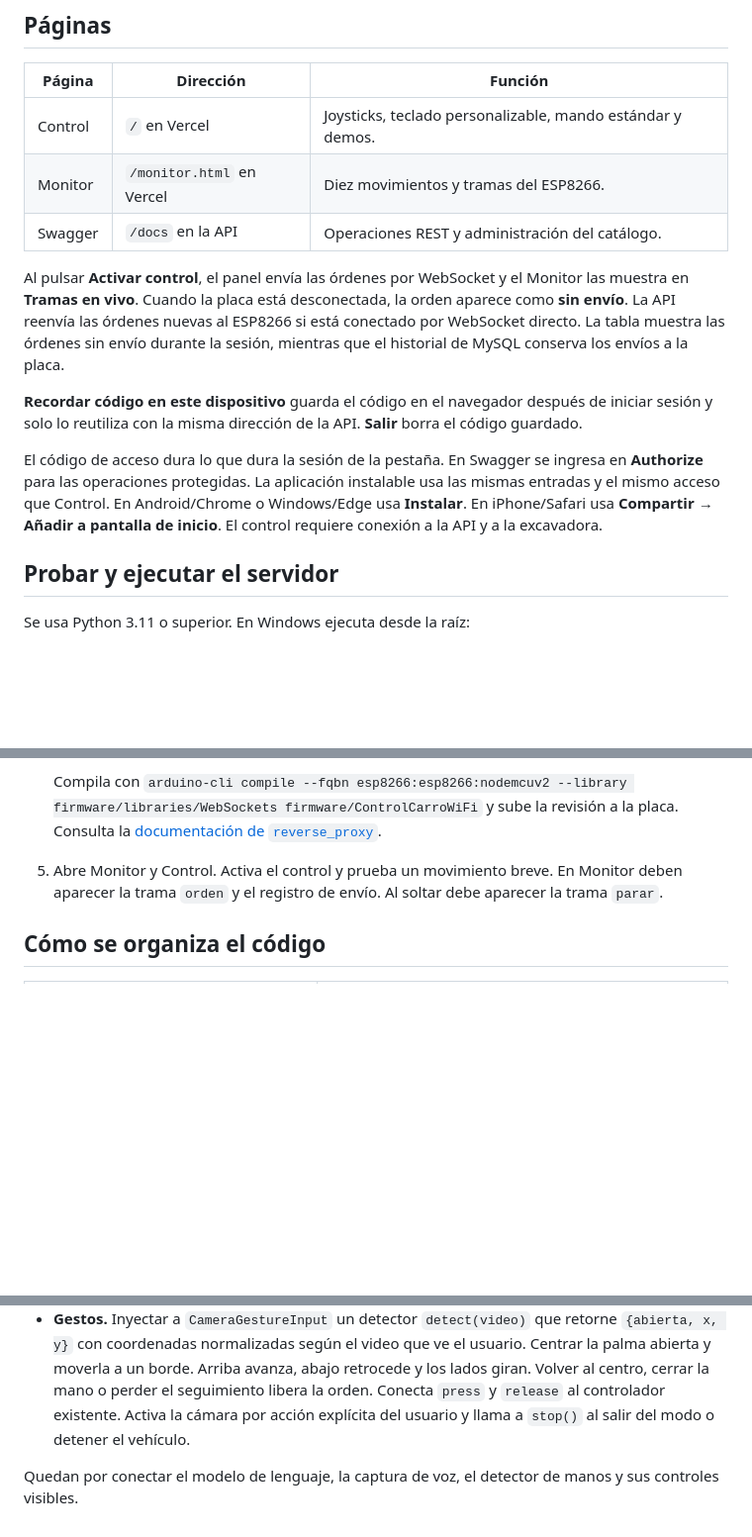
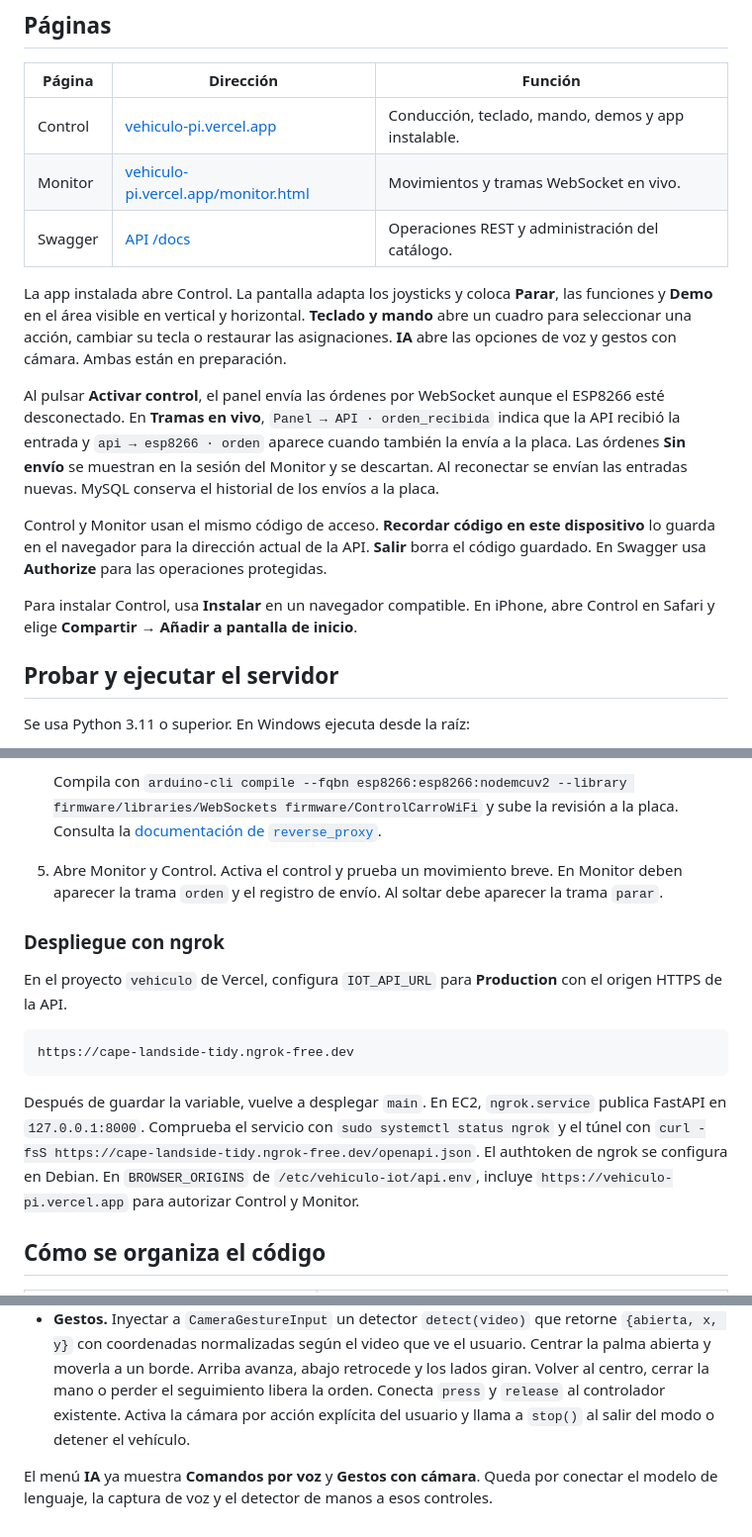
Before and after one commit to Zreyter/api-vehiculo-iot, a Markdown page: docs/CONTROL-WEB.md, 3 parts joined by grey strips. Shown at 99% size. Drawn GitHub-style; blank space fills up the shorter version.

````diff
--- a/docs/CONTROL-WEB.md
+++ b/docs/CONTROL-WEB.md
@@ -4,15 +4,17 @@
 
 | Página | Dirección | Función |
 | --- | --- | --- |
-| Control | `/` en Vercel | Joysticks, teclado personalizable, mando estándar y demos. |
-| Monitor | `/monitor.html` en Vercel | Diez movimientos y tramas del ESP8266. |
-| Swagger | `/docs` en la API | Operaciones REST y administración del catálogo. |
+| Control | [vehiculo-pi.vercel.app](https://vehiculo-pi.vercel.app/) | Conducción, teclado, mando, demos y app instalable. |
+| Monitor | [vehiculo-pi.vercel.app/monitor.html](https://vehiculo-pi.vercel.app/monitor.html) | Movimientos y tramas WebSocket en vivo. |
+| Swagger | [API /docs](https://cape-landside-tidy.ngrok-free.dev/docs) | Operaciones REST y administración del catálogo. |
 
-Al pulsar **Activar control**, el panel envía las órdenes por WebSocket y el Monitor las muestra en **Tramas en vivo**. Cuando la placa está desconectada, la orden aparece como **sin envío**. La API reenvía las órdenes nuevas al ESP8266 si está conectado por WebSocket directo. La tabla muestra las órdenes sin envío durante la sesión, mientras que el historial de MySQL conserva los envíos a la placa.
+La app instalada abre Control. La pantalla adapta los joysticks y coloca **Parar**, las funciones y **Demo** en el área visible en vertical y horizontal. **Teclado y mando** abre un cuadro para seleccionar una acción, cambiar su tecla o restaurar las asignaciones. **IA** abre las opciones de voz y gestos con cámara. Ambas están en preparación.
 
-**Recordar código en este dispositivo** guarda el código en el navegador después de iniciar sesión y solo lo reutiliza con la misma dirección de la API. **Salir** borra el código guardado.
+Al pulsar **Activar control**, el panel envía las órdenes por WebSocket aunque el ESP8266 esté desconectado. En **Tramas en vivo**, `Panel → API · orden_recibida` indica que la API recibió la entrada y `api → esp8266 · orden` aparece cuando también la envía a la placa. Las órdenes **Sin envío** se muestran en la sesión del Monitor y se descartan. Al reconectar se envían las entradas nuevas. MySQL conserva el historial de los envíos a la placa.
 
-El código de acceso dura lo que dura la sesión de la pestaña. En Swagger se ingresa en **Authorize** para las operaciones protegidas. La aplicación instalable usa las mismas entradas y el mismo acceso que Control. En Android/Chrome o Windows/Edge usa **Instalar**. En iPhone/Safari usa **Compartir → Añadir a pantalla de inicio**. El control requiere conexión a la API y a la excavadora.
+Control y Monitor usan el mismo código de acceso. **Recordar código en este dispositivo** lo guarda en el navegador para la dirección actual de la API. **Salir** borra el código guardado. En Swagger usa **Authorize** para las operaciones protegidas.
+
+Para instalar Control, usa **Instalar** en un navegador compatible. En iPhone, abre Control en Safari y elige **Compartir → Añadir a pantalla de inicio**.
 
 ## Probar y ejecutar el servidor
 
@@ -113,6 +115,16 @@ Mientras el túnel esté abierto, entra a `http://localhost:8000/docs`.
    Compila con `arduino-cli compile --fqbn esp8266:esp8266:nodemcuv2 --library firmware/libraries/WebSockets firmware/ControlCarroWiFi` y sube la revisión a la placa. Consulta la [documentación de `reverse_proxy`](https://caddyserver.com/docs/caddyfile/directives/reverse_proxy).
 5. Abre Monitor y Control. Activa el control y prueba un movimiento breve. En Monitor deben aparecer la trama `orden` y el registro de envío. Al soltar debe aparecer la trama `parar`.
 
+### Despliegue con ngrok
+
+En el proyecto `vehiculo` de Vercel, configura `IOT_API_URL` para **Production** con el origen HTTPS de la API.
+
+```text
+https://cape-landside-tidy.ngrok-free.dev
+```
+
+Después de guardar la variable, vuelve a desplegar `main`. En EC2, `ngrok.service` publica FastAPI en `127.0.0.1:8000`. Comprueba el servicio con `sudo systemctl status ngrok` y el túnel con `curl -fsS https://cape-landside-tidy.ngrok-free.dev/openapi.json`. El authtoken de ngrok se configura en Debian. En `BROWSER_ORIGINS` de `/etc/vehiculo-iot/api.env`, incluye `https://vehiculo-pi.vercel.app` para autorizar Control y Monitor.
+
 ## Cómo se organiza el código
 
 | Ruta | Responsabilidad |
@@ -162,4 +174,4 @@ Los accesos antiguos `/panel/`, `/panel/ws/vehiculos/{id}` y `/dispositivo/ws/ve
 - **Voz.** Capturar una frase en español y enviarla al backend que alojará el modelo. El modelo devuelve `{"pasos":[{"codigo":1,"duracion_ms":400,"pausa_ms":200}]}`. Pasar el resultado por `validateVoicePlan` también en el punto de ejecución. Para «saluda» el proveedor puede proponer alternar la pala de lado a lado. Para «baila» puede combinar movimientos cortos y pausas. Mostrar el plan y, tras confirmarlo, ejecutarlo a través del servicio de demos o del controlador vigente. Cancelar al parar, perder la sesión u ocultar la página. El modelo se limita a proponer datos y la clave del proveedor vive en el backend.
 - **Gestos.** Inyectar a `CameraGestureInput` un detector `detect(video)` que retorne `{abierta, x, y}` con coordenadas normalizadas según el video que ve el usuario. Centrar la palma abierta y moverla a un borde. Arriba avanza, abajo retrocede y los lados giran. Volver al centro, cerrar la mano o perder el seguimiento libera la orden. Conecta `press` y `release` al controlador existente. Activa la cámara por acción explícita del usuario y llama a `stop()` al salir del modo o detener el vehículo.
 
-Quedan por conectar el modelo de lenguaje, la captura de voz, el detector de manos y sus controles visibles.
+El menú **IA** ya muestra **Comandos por voz** y **Gestos con cámara**. Queda por conectar el modelo de lenguaje, la captura de voz y el detector de manos a esos controles.
````
Also changed, not shown: README.md (+4 -6 lines).
